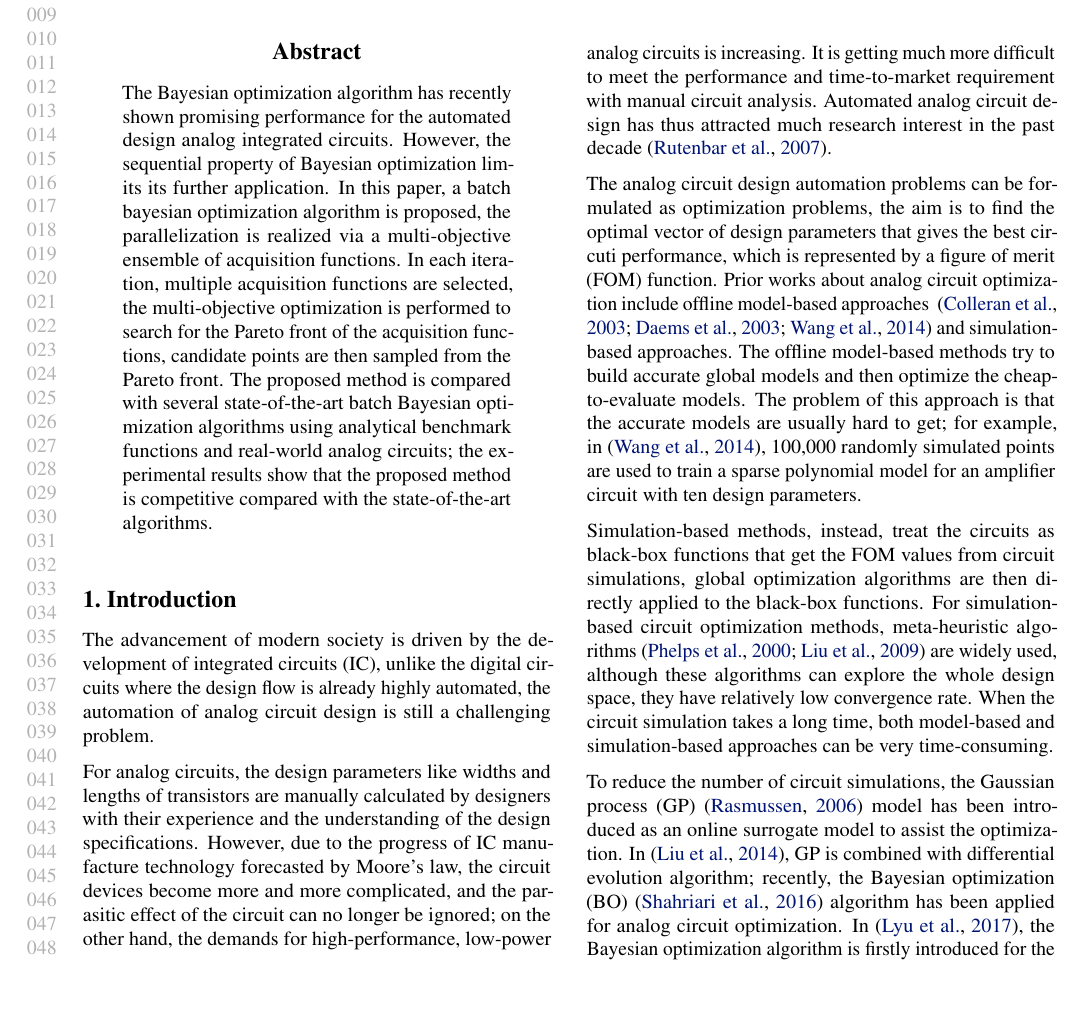
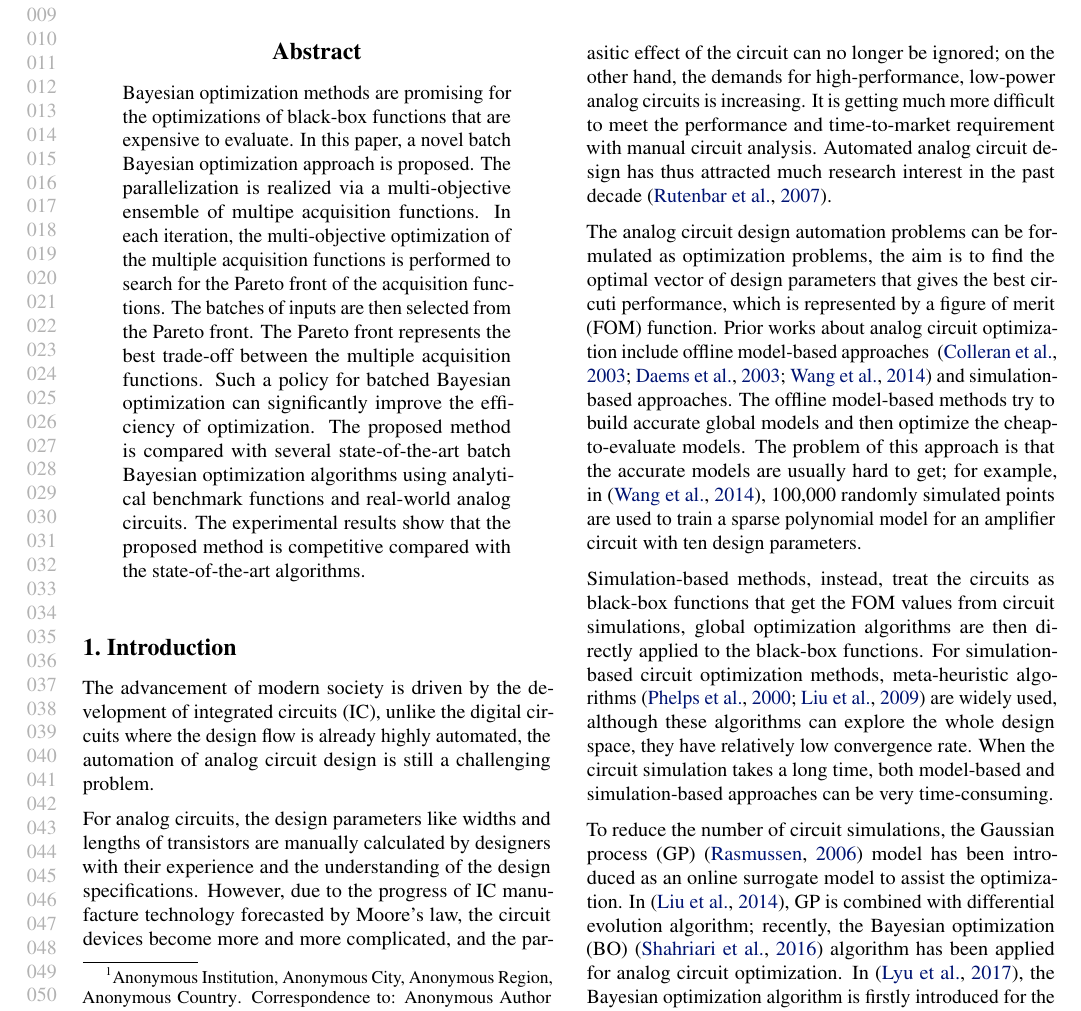
Before and after one commit to Alaya-in-Matrix/MACE, a LaTeX paper (paper/main.tex, which reads paper/abstract.tex): part of page 1 of 8, cut so that both start at the same text, the shorter picture padded with empty space. Compiled offline with pdfLaTeX.

Commit message:
revise abstract

```diff
--- a/paper/abstract.tex
+++ b/paper/abstract.tex
@@ -1,15 +1,9 @@
 \begin{abstract}
-    The Bayesian optimization algorithm has recently shown promising
-    performance for the automated design analog integrated circuits. However,
-    the sequential property of Bayesian optimization limits its further
-    application. In this paper, a batch bayesian optimization algorithm is
-    proposed, the parallelization is realized via a multi-objective ensemble of
-    acquisition functions. In each iteration, multiple acquisition functions
-    are selected, the multi-objective optimization is performed to search for
-    the Pareto front of the acquisition functions, candidate points are then
-    sampled from the Pareto front. The proposed method is compared with several
+    Bayesian optimization methods are promising for the optimizations of black-box functions that are expensive to evaluate. In this paper, a novel batch Bayesian optimization approach is proposed. The parallelization is realized via a multi-objective ensemble of multipe
+    acquisition functions. In each iteration, the multi-objective optimization of the multiple acquisition functions is performed to search for
+    the Pareto front of the acquisition functions. The batches of inputs are then selected from the Pareto front. The Pareto front represents the best trade-off between the multiple acquisition functions. Such a policy for batched Bayesian optimization can significantly improve the efficiency of optimization. The proposed method is compared with several
     state-of-the-art batch Bayesian optimization algorithms using analytical
-    benchmark functions and real-world analog circuits; the experimental
+    benchmark functions and real-world analog circuits. The experimental
     results show that the proposed method is competitive compared with the
     state-of-the-art algorithms.
 \end{abstract}
```
